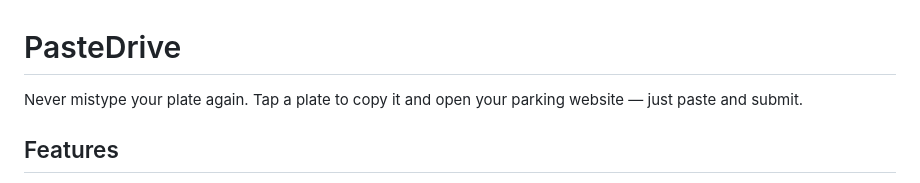
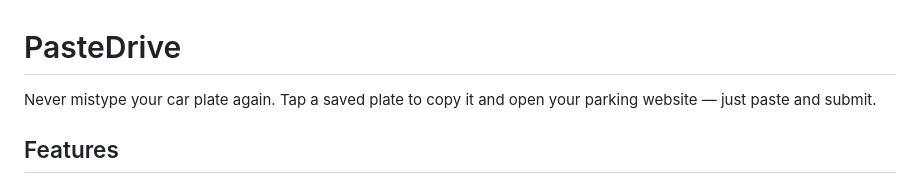
Before and after one commit to timmolab/pastedrive, a Markdown page: README.md, the part around the change. GitHub-like rendering.

```diff
--- a/README.md
+++ b/README.md
@@ -1,6 +1,6 @@
 # PasteDrive
 
-Never mistype your plate again. Tap a plate to copy it and open your parking website — just paste and submit.
+Never mistype your car plate again. Tap a saved plate to copy it and open your parking website — just paste and submit.
 
 ## Features
 
```
